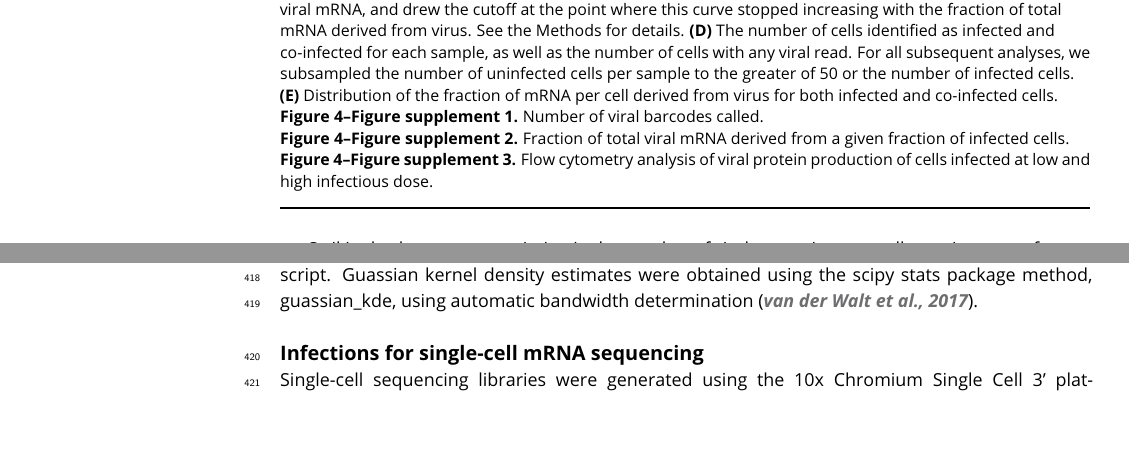
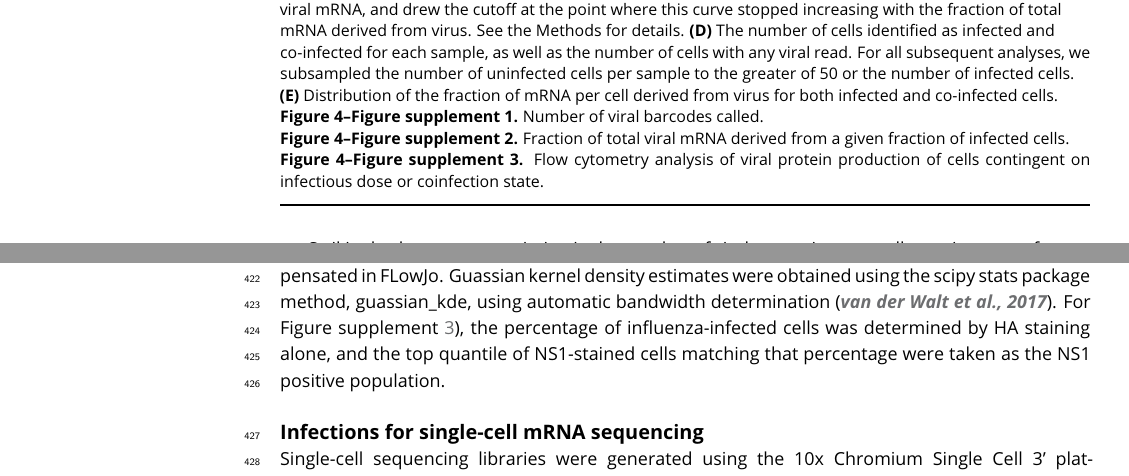
Before and after one commit to jbloomlab/flu_single_cell, a LaTeX document (paper/paper.tex): two parts of pages 5 and 15 of 27 before the commit and two parts of pages 5 and 15 of 28 after it, joined at a grey line, cut so that both start at the same text, the shorter picture padded with empty space. Compiled offline with pdfLaTeX.

Commit message:
Have added flow cytometry data for Figure 4 supplement 3. I decided to include coinfection but can remove if need be. Modified methods for NS1 staining and analysis

```diff
--- a/paper/paper.tex
+++ b/paper/paper.tex
@@ -220,15 +220,20 @@ For calculations of the number of reads in a cell derived from each viral barcod
 The total fraction of all viral mRNA among infected cells that is attributable to a given fraction of these cells.
 For instance, the plot for the 8-hour sample shows that roughly 50\% of all viral mRNA is derived from 10\% of the infected cells.
 }{\includegraphics[width=\linewidth]{figures/p_cumul_flu.pdf}}
-\figsupp[Flow cytometry analysis of viral protein production of cells infected at low and high infectious dose. \label{fig:flowdose}]
+
+\figsupp[Flow cytometry analysis of viral protein production of cells contingent on infectious dose or coinfection state. \label{figsupp:flowdose}]
 {
-Expression of a viral protein in cells infected at high or low initial infectious dose (MOIs of 0.1 or 5 \jdbcomment{based on what titering method, TCID50?}).
+(Top) Expression of a viral proteins in cells infected at high (MOI 5 as calculated by TCID50 on MDCK-SIAT1 cells) or low (MOI 0.1) initial infectious dose.
+Cells were concurrently stained for HA and NS1 10 hours post infection.
+HA staining was analyzed in cells positive for NS1 (left), and NS1 staining was analyzed in cells positive for HA (right).
 While a higher dose leads to more cells expressing high amounts of viral protein, it does not substantially increase the amount of viral protein in either the low-expressing or high-expressing cells.
 Therefore, higher viral dose does not lead to a large continuous increase in viral protein production among all cells -- rather, it mostly changes the distribution of where cells fall in the highly heterogeneous distribution of viral protein production.
-Cells dual-stained for NS1 and HA \jdbcomment{using what antibodies}.
-The panels at left show the distribution of expression of NS1 in cells identified as virally infected based on the HA staining, and the panels at right show the distribution of HA expression in cells identified as virally infected based on the NS1 staining.
-Data are shown for three independent replicates.
-}{\jdbcomment{needs to be added}}
+(Bottom) Cells were co-infected with a mix of wild-type virus and virus in which the HA gene was replaced by GFP flanked by the terminal regions of the HA gene segment.
+At 10 hours post-infection, cells were stained for NS1 and HA expression and analyzed by flow cytometry.
+Cells could be annotated as infected by one or more infectious particles (wild-type or pseudovirus alone) or at least two infectious particles (coinfection).
+Coinfected cells, like cells infected at a higher infectious dose, occupy different positions in the distribution of viral protein production but do not not exhibit a continuous increase in viral protein production.
+Replicates shown.
+}{\includegraphics[width=\linewidth]{figures/Coinf.jpg}}
 \end{figure}
 
 We determined the threshold amount of viral mRNA per cell at which the barcode partitioning clearly resulted from infection rather than leakage (Figure~\ref{fig:viralbarcodes}C), and used this threshold to annotate cells that we were confident were truly infected.
@@ -527,5 +531,8 @@ We then determined the fraction of cells that were HA positive and calculated th
-For Figure~\ref{fig:coexpression}-Figure~supplement~\ref{figsupp:flowcyto}, after gating to exclude multiplets in FlowJo, data were extracted using the R package flowCore~\citep{LeMeur:2007uo} and analyzed using a custom Python script.
+For NS1 staining in Figure~supplement~\ref{figsupp:flowdose}, cells stained for HA as described above were permeabilized using BD Cytofix/Cytoperm following manufacturer's instructions, stained with anti-NS1 (GTX125990, Genetex) at 4.4 \si{\micro}g/ml, washed,  stained with a  goat anti-rabbit IgG antibody conjugated to Alexa Fluor 405. washed, and analyzed.
+For Figure~\ref{fig:coexpression}, Figure~supplement~\ref{figsupp:flowcyto}, and  Figure~supplement~\ref{figsupp:flowdose}), after gating to exclude multiplets in FlowJo, data were extracted using the R package flowCore~\citep{LeMeur:2007uo} and analyzed using a custom Python script.
+For  Figure~supplement~\ref{figsupp:flowdose}) channels were additionally compensated in FLowJo.
 Guassian kernel density estimates were obtained using the scipy stats package method, guassian\_kde, using automatic bandwidth determination~\citep{vanderWalt:2017dp}.
+For Figure~supplement~\ref{figsupp:flowdose}), the percentage of influenza-infected cells was determined by HA staining alone, and the top quantile of NS1-stained cells matching that percentage were taken as the NS1 positive population.
 
 \subsection{Infections for single-cell mRNA sequencing}
 Single-cell sequencing libraries were generated using the 10x Chromium Single Cell 3' platform~\citep{zheng2017massively} using the V1 reagents.
```
Also changed, not shown: paper/figures/Coinf.jpg (added), paper/paper.tex (9 more changed lines), 1 other file.
